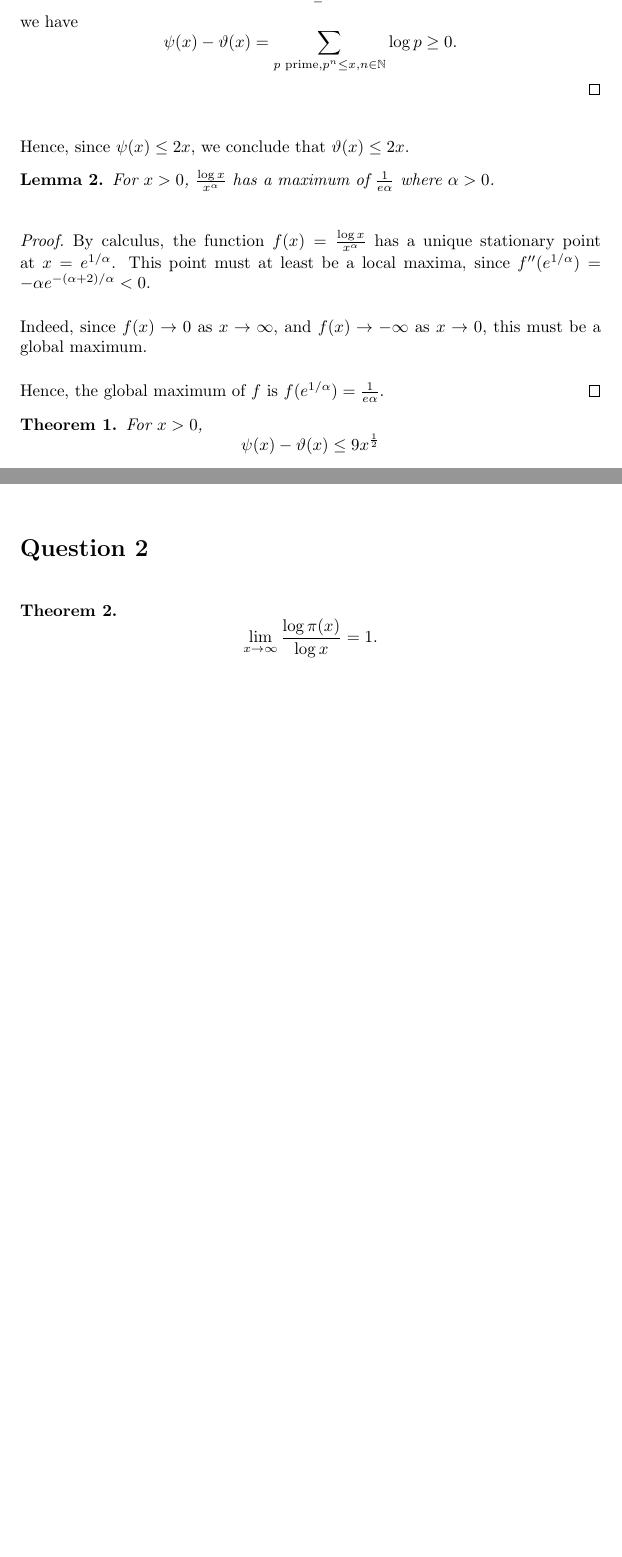
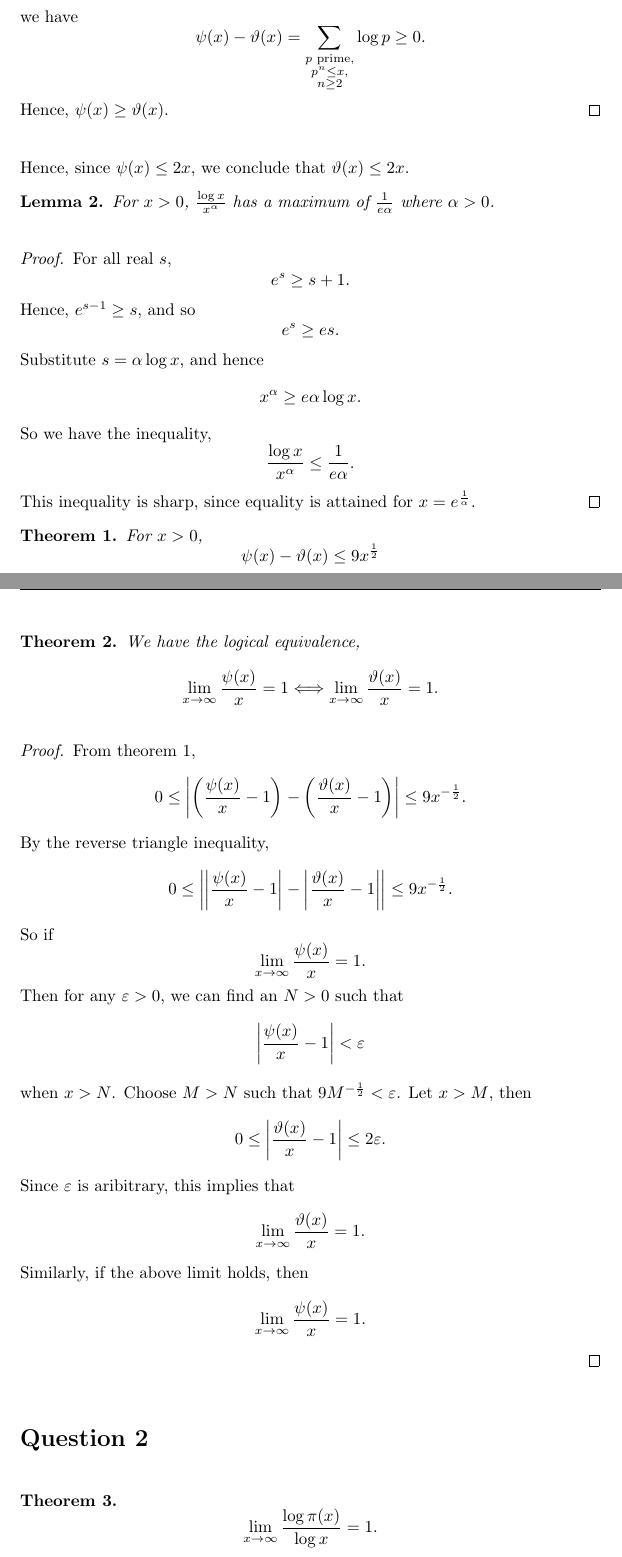
Before and after one commit to skityl/NumberTheory, a LaTeX document (ass6.tex): two parts of pages 2 and 3 of 5 before the commit and two parts of pages 2 and 4 of 7 after it, joined at a grey line, cut so that both start at the same text, the shorter picture padded with empty space. Compiled offline with pdfLaTeX.

Commit message:
Final changes to ass6

```diff
--- a/ass6.tex
+++ b/ass6.tex
@@ -34,8 +34,9 @@
     \end{equation*}
     we have
     \begin{equation*}
-        \psi(x) - \vartheta(x) = \sum_{\pprime, p^n \leq x, n \in \Ntrl} \log{p} \geq 0.
+        \psi(x) - \vartheta(x) = \sum_{\substack{\pprime,\\ p^n \leq x,\\ n \geq 2}} \log{p} \geq 0.
     \end{equation*}
+    Hence, $\psi(x) \geq \vartheta(x)$.
 \end{proof}
 Hence, since $\psi(x) \leq 2x$, we conclude that $\vartheta(x) \leq 2x$.
 \begin{lemma}
@@ -43,16 +44,34 @@ Hence, since $\psi(x) \leq 2x$, we conclude that $\vartheta(x) \leq 2x$.
     For $x > 0$, $\frac{\log{x}}{x^\alpha}$ has a maximum of $\frac{1}{e\alpha}$ where $\alpha > 0$.
 \end{lemma}
 \begin{proof}
-    By calculus, the function $f(x) = \frac{\log{x}}{x^\alpha}$ has a unique stationary point at $x = e^{1/\alpha}$. This point
-    must at least be a local maxima, since $f''(e^{1/\alpha}) = -\alpha e^{-(\alpha+2)/\alpha} < 0$.
-
-    Indeed, since $f(x) \rightarrow 0$ as $x \rightarrow \infty$, and $f(x) \rightarrow -\infty$ as $x\rightarrow 0$, this
-    must be a global maximum.
-
-    Hence, the global maximum of $f$ is $f(e^{1/\alpha}) = \frac{1}{e\alpha}$.
+    For all real $s$,
+    \begin{equation*}
+        e^s \geq s+1.
+    \end{equation*}
+    Hence, $e^{s-1} \geq s$, and so
+    \begin{equation*}
+        e^s \geq es.
+    \end{equation*}
+    Substitute $s = \alpha\log{x}$, and hence
+    \begin{equation*}
+        x^\alpha \geq e\alpha\log{x}.
+    \end{equation*}
+    So we have the inequality,
+    \begin{equation*}
+        \frac{\log{x}}{x^\alpha} \leq \frac{1}{e\alpha}.
+    \end{equation*}
+    This inequality is sharp, since equality is attained for $x = e^\frac{1}{\alpha}$.
+%    By calculus, the function $f(x) = \frac{\log{x}}{x^\alpha}$ has a unique stationary point at $x = e^{1/\alpha}$. This point
+%    must at least be a local maxima, since $f''(e^{1/\alpha}) = -\alpha e^{-(\alpha+2)/\alpha} < 0$.
+%
+%     Indeed, since $f(x) \rightarrow 0$ as $x \rightarrow \infty$, and $f(x) \rightarrow -\infty$ as $x\rightarrow 0$, this
+%     must be a global maximum.
+%
+%     Hence, the global maximum of $f$ is $f(e^{1/\alpha}) = \frac{1}{e\alpha}$.
 \end{proof}
 
 \begin{theorem}
+\label{psiThetaBound}
     For $x > 0$,
     \begin{equation*}
         \psi(x)-\vartheta(x) \leq 9x^{\frac{1}{2}}
@@ -99,6 +118,43 @@ Hence, since $\psi(x) \leq 2x$, we conclude that $\vartheta(x) \leq 2x$.
     The coefficient on the right numerically evaluates as roughly $8.37$. So we have the bound,
     \begin{equation*}
         \psi(x) - \vartheta(x) \leq 9x^\frac{1}{2}.
+    \end{equation*}
+\end{proof}
+
+\begin{theorem}
+    We have the logical equivalence,
+    \begin{equation*}
+        \lim_{x\rightarrow\infty} \frac{\psi(x)}{x} = 1 \Longleftrightarrow \lim_{x\rightarrow\infty} \frac{\vartheta(x)}{x} = 1.
+    \end{equation*}
+\end{theorem}
+\begin{proof}
+    From theorem \ref{psiThetaBound},
+    \begin{equation*}
+        0 \leq \left| \left(\frac{\psi(x)}{x}-1\right)-\left(\frac{\vartheta(x)}{x}-1\right)\right| \leq 9x^{-\frac{1}{2}}.
+    \end{equation*}
+    By the reverse triangle inequality,
+    \begin{equation*}
+        0 \leq \left| \left|\frac{\psi(x)}{x}-1\right|-\left|\frac{\vartheta(x)}{x}-1\right|\right| \leq 9x^{-\frac{1}{2}}.
+    \end{equation*}
+    So if
+    \begin{equation*}
+        \lim_{x\rightarrow\infty} \frac{\psi(x)}{x} = 1.
+    \end{equation*}
+    Then for any $\varepsilon > 0$, we can find an $N > 0$ such that
+    \begin{equation*}
+        \left|\frac{\psi(x)}{x}-1\right| < \varepsilon
+    \end{equation*}
+    when $x > N$. Choose $M > N$ such that $9M^{-\frac{1}{2}} < \varepsilon$. Let $x > M$, then
+    \begin{equation*}
+        0 \leq \left| \frac{\vartheta(x)}{x}-1\right| \leq 2\varepsilon.
+    \end{equation*}
+    Since $\varepsilon$ is aribitrary, this implies that
+    \begin{equation*}
+        \lim_{x\rightarrow\infty} \frac{\vartheta(x)}{x} = 1.
+    \end{equation*}
+    Similarly, if the above limit holds, then
+    \begin{equation*}
+        \lim_{x\rightarrow\infty} \frac{\psi(x)}{x} = 1.
     \end{equation*}
 \end{proof}
 
```
Also changed, not shown: ass6.tex (43 more changed lines).
